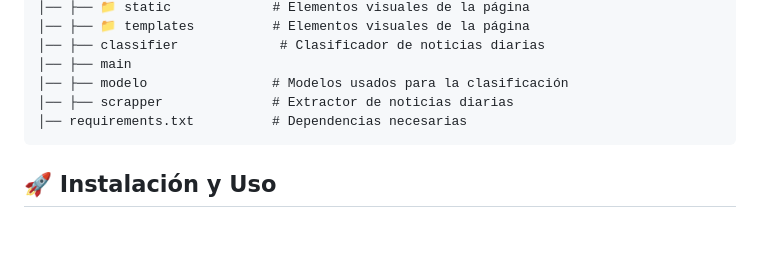
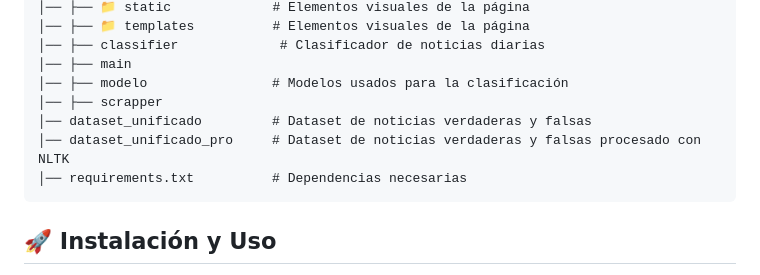
Before and after one commit to IagooB/detector-de-fake-news-politicas, a Markdown page: README.md, the part around the change. GitHub-like rendering; blank space fills up the shorter version.

````diff
--- a/README.md
+++ b/README.md
@@ -36,7 +36,9 @@ Este proyecto desarrolla un sistema automatizado para la detección de **noticia
 │── ├── classifier             # Clasificador de noticias diarias
 │── ├── main
 │── ├── modelo                # Modelos usados para la clasificación
-│── ├── scrapper              # Extractor de noticias diarias
+│── ├── scrapper
+│── dataset_unificado         # Dataset de noticias verdaderas y falsas
+│── dataset_unificado_pro     # Dataset de noticias verdaderas y falsas procesado con NLTK
 │── requirements.txt          # Dependencias necesarias
 ```
 
````
